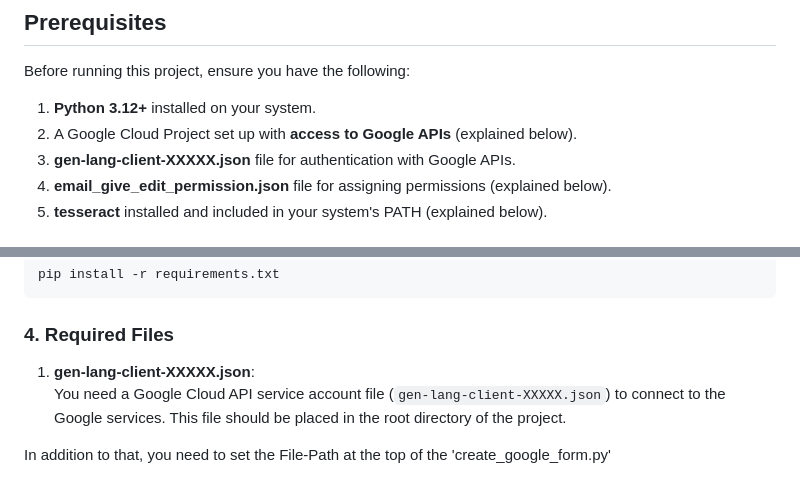
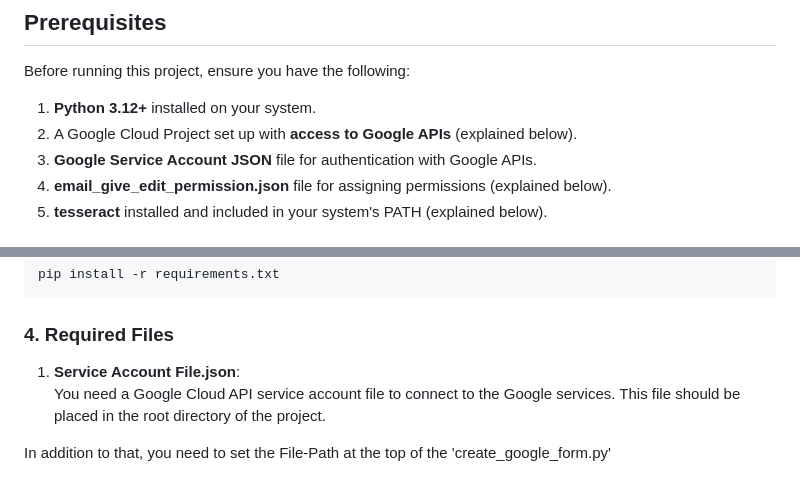
Before and after one commit to Csed-dev/Quizcraft, a Markdown page: README.md, 2 parts joined by grey strips. GitHub-like rendering.

```diff
--- a/README.md
+++ b/README.md
@@ -16,7 +16,7 @@ Before running this project, ensure you have the following:
 
 1. **Python 3.12+** installed on your system.
 2. A Google Cloud Project set up with **access to Google APIs** (explained below).
-3. **gen-lang-client-XXXXX.json** file for authentication with Google APIs.
+3. **Google Service Account JSON** file for authentication with Google APIs.
 4. **email_give_edit_permission.json** file for assigning permissions (explained below).
 5. **tesseract** installed and included in your system's PATH (explained below).
 
@@ -44,8 +44,8 @@ pip install -r requirements.txt
 
 ### 4. Required Files
 
-1. **gen-lang-client-XXXXX.json**:
-   You need a Google Cloud API service account file (`gen-lang-client-XXXXX.json`) to connect to the Google services. This file should be placed in the root directory of the project.
+1. **Service Account File.json**:
+   You need a Google Cloud API service account file to connect to the Google services. This file should be placed in the root directory of the project.
 
 In addition to that, you need to set the File-Path at the top of the 'create_google_form.py'
 
```
